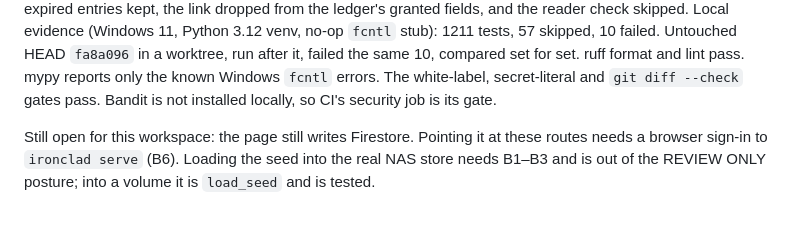
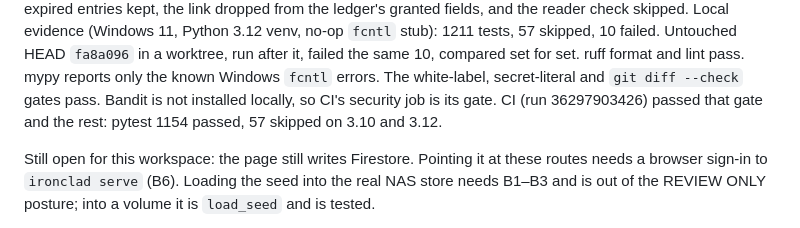
Before and after one commit to IronCityIT/ironclad-compliance, a Markdown page: STATUS.md, the part around one of its changes. Rendered like a GitHub page.

Commit message:
docs: STATUS carries the head CI reported green
Co-Authored-By: Claude Opus 5.5 (1M context) <noreply@anthropic.com>

```diff
--- a/STATUS.md
+++ b/STATUS.md
@@ -810,7 +810,8 @@ Local evidence (Windows 11, Python 3.12 venv, no-op `fcntl` stub): 1211 tests,
 failed the same 10, compared set for set. ruff format and lint pass. mypy
 reports only the known Windows `fcntl` errors. The white-label, secret-literal
 and `git diff --check` gates pass. Bandit is not installed locally, so CI's
-security job is its gate.
+security job is its gate. CI (run 36297903426) passed that gate and
+the rest: pytest 1154 passed, 57 skipped on 3.10 and 3.12.
 
 Still open for this workspace: the page still writes Firestore. Pointing it at
 these routes needs a browser sign-in to `ironclad serve` (B6). Loading the seed into the real NAS store needs B1–B3 and is out of
```
Also changed, not shown: other parts of STATUS.md (+1 -1 lines).
